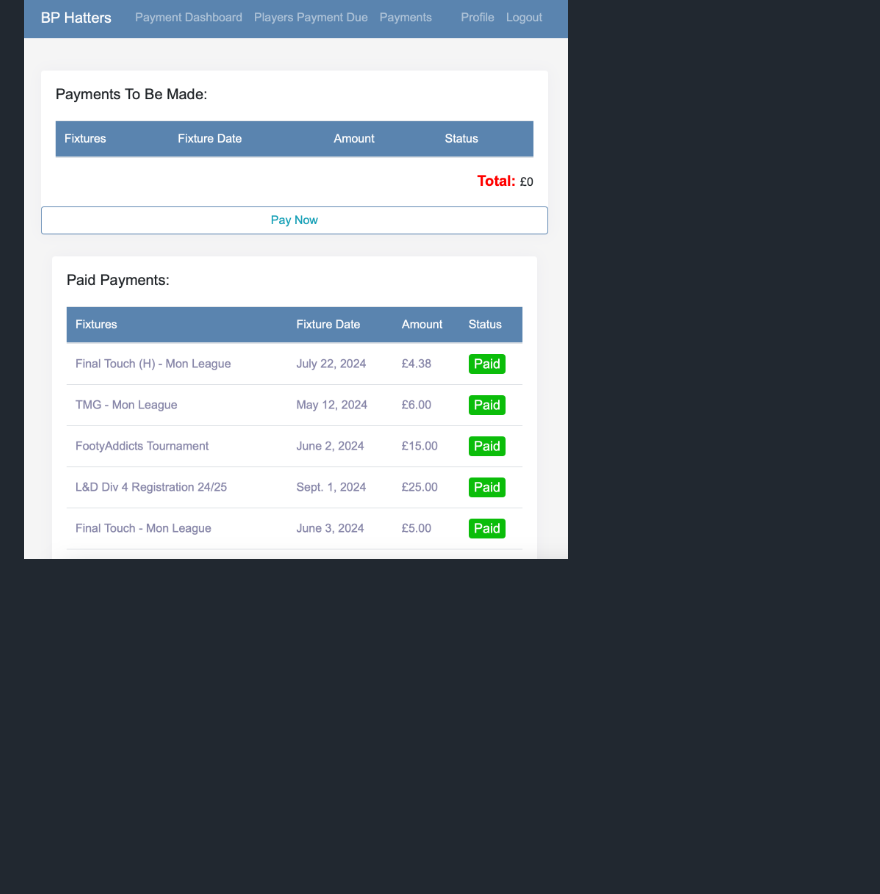
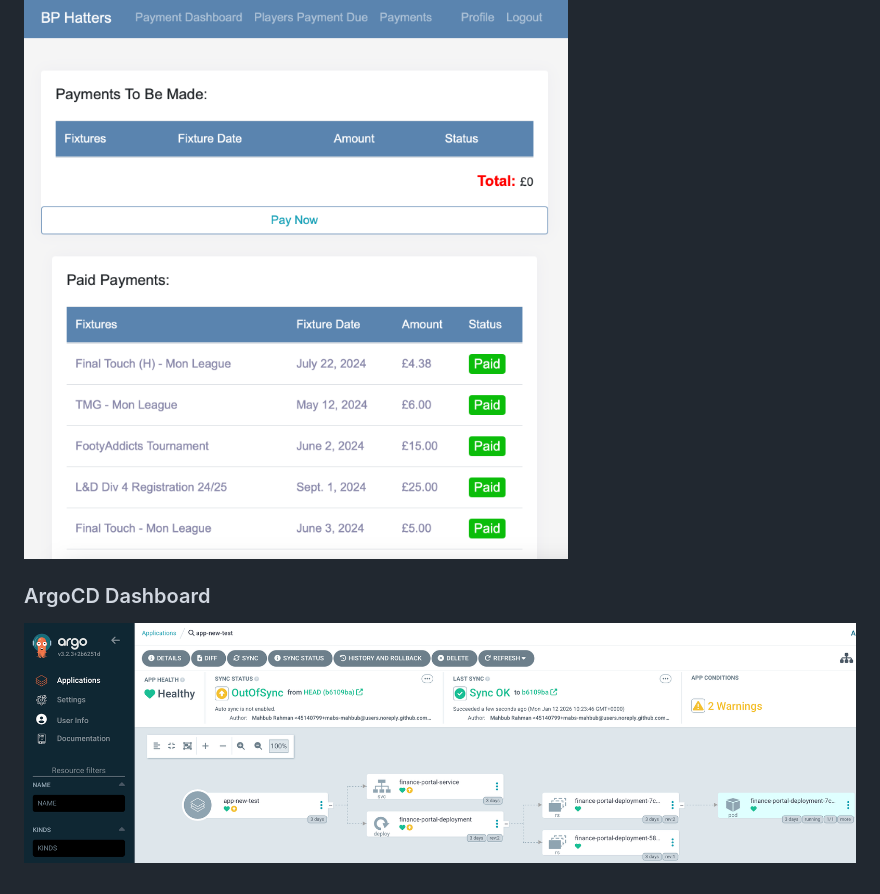
Before and after one commit to mabs-mahbub/GitOps-AKS-Helm-ArgoCD, a Markdown page: README.md, the part around the change. Drawn GitHub-style; pictures changed too: screenshots/Argocd.png (added); blank space fills up the shorter version.

```diff
--- a/README.md
+++ b/README.md
@@ -132,3 +132,6 @@ This flow ensures that **git is the single source of truth**: any change committ
 
 ### Players Payment Dashboard
 ![Treasurer Reminder Dashboard](screenshots/playerspayment.png)
+
+### ArgoCD Dashboard
+![ArgoCD Dashboard](screenshots/Argocd.png)
```
